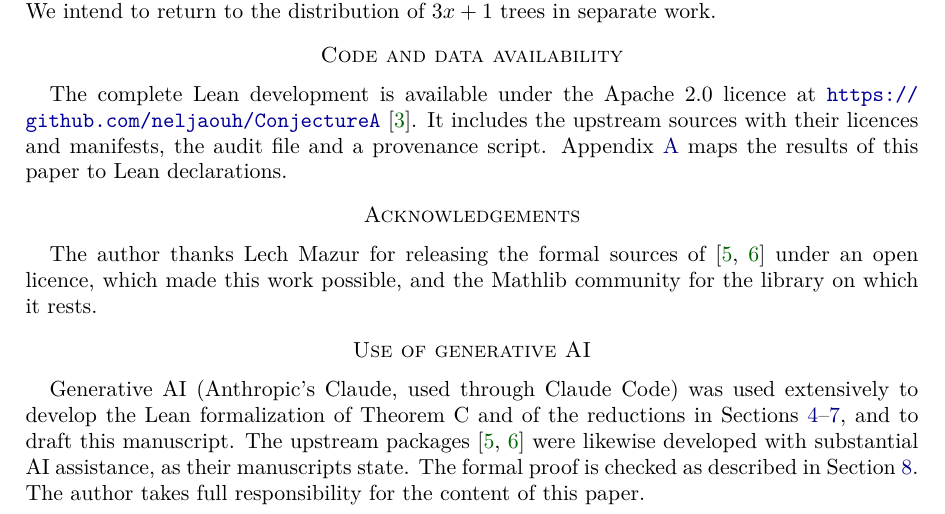
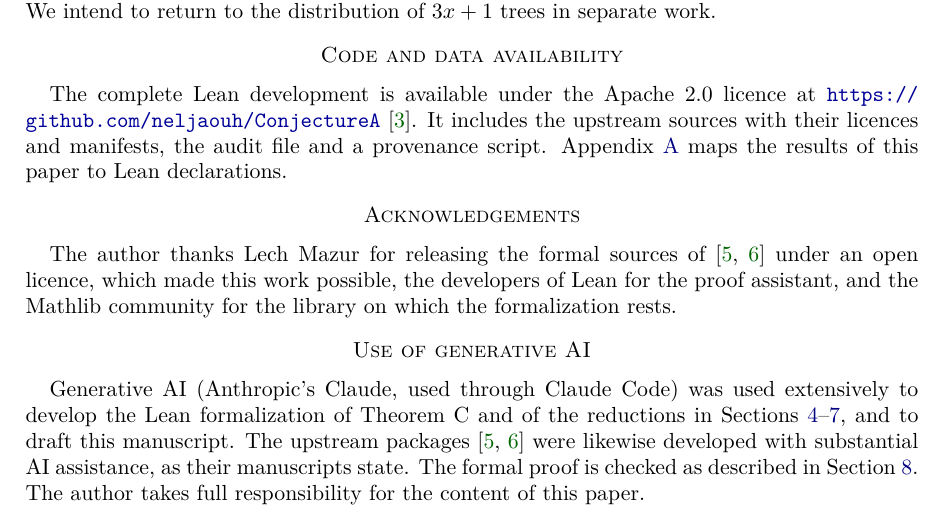
Before and after one commit to neljaouh/ConjectureA, a LaTeX paper (paper/main.tex): part of page 13 of 15, cut so that both start at the same text. Compiled offline with pdfLaTeX.

Commit message:
Paper: thank the developers of Lean in the acknowledgements

```diff
--- a/paper/main.tex
+++ b/paper/main.tex
@@ -924,8 +924,8 @@ Appendix~\ref{app:map} maps the results of this paper to Lean declarations.
 
 \section*{Acknowledgements}
 The author thanks Lech Mazur for releasing the formal sources of \cite{MazurM1,MazurM2} under an
-open licence, which made this work possible, and the Mathlib community for the library on which it
-rests.
+open licence, which made this work possible, the developers of Lean for the proof assistant, and
+the Mathlib community for the library on which the formalization rests.
 
 % ===========================================================================
 \section*{Use of generative AI}
```
Also changed, not shown: paper/main.pdf.
